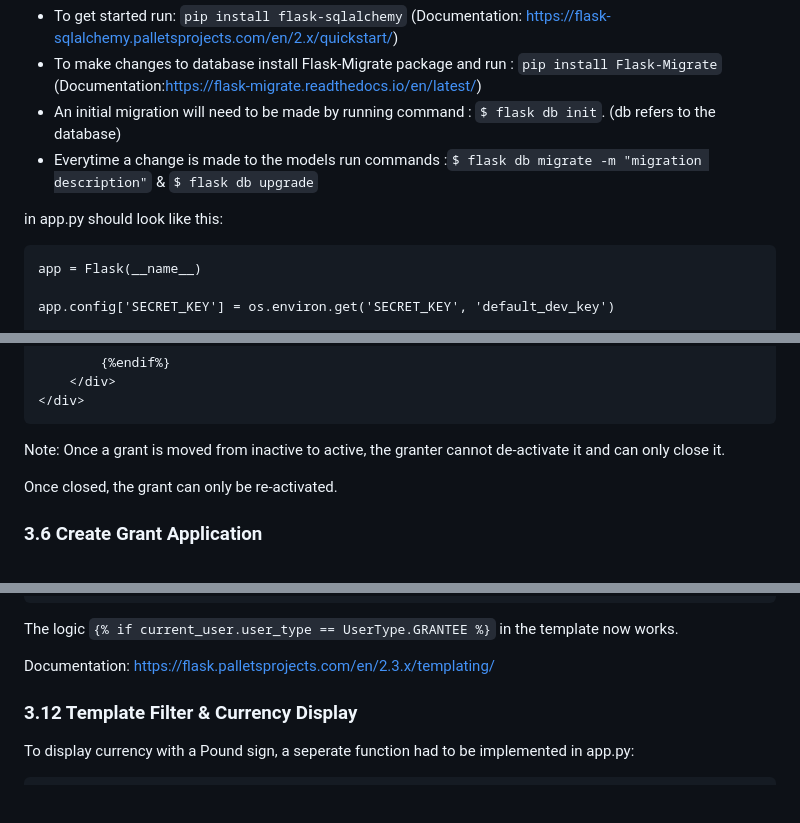
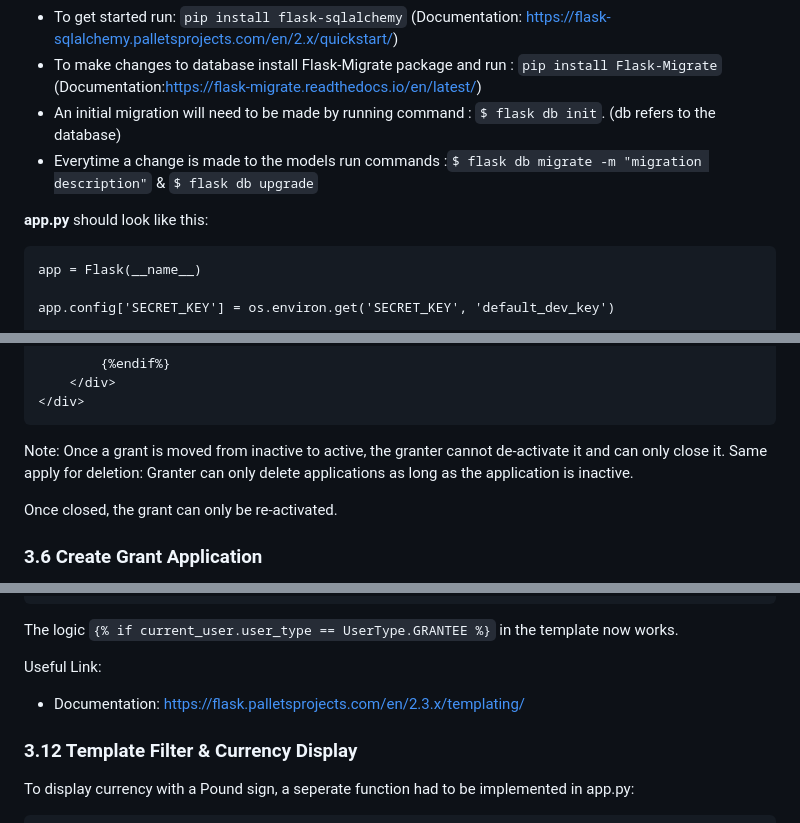
Before and after one commit to PhilMele/M3Project, a Markdown page: README.md, 3 parts joined by grey strips. Rendered like a GitHub page; blank space fills up the shorter version.

```diff
--- a/README.md
+++ b/README.md
@@ -232,7 +232,7 @@ To setup the database, the following steps need to be taken:
 * An initial migration will need to be made by running command : `$ flask db init`. (db refers to the database)
 * Everytime a change is made to the models run commands :`$ flask db migrate -m "migration description"` & `$ flask db upgrade`
 
-in app.py should look like this:
+**app.py** should look like this:
 
     app = Flask(__name__)
 
@@ -604,7 +604,7 @@ Finally, Granter can manage the grant lifecycle from this page.  They can see th
         </div>
     </div>
 
-Note: Once a grant is moved from inactive to active, the granter cannot de-activate it and can only close it.
+Note: Once a grant is moved from inactive to active, the granter cannot de-activate it and can only close it. Same apply for deletion: Granter can only delete applications as long as the application is inactive.
 
 Once closed, the grant can only be re-activated.
 
@@ -903,7 +899,8 @@ In order to make UserType available, a `context processor` had to be injected wh
 
 The logic `{% if current_user.user_type == UserType.GRANTEE %}` in the template now works.
 
-Documentation: https://flask.palletsprojects.com/en/2.3.x/templating/
+Useful Link:
+* Documentation: https://flask.palletsprojects.com/en/2.3.x/templating/
 
 ### 3.12 Template Filter & Currency Display <a name="currency-display"></a>
 To display currency with a Pound sign, a seperate function had to be implemented in app.py:
```
Also changed, not shown: other parts of README.md (+31 -32 lines).
